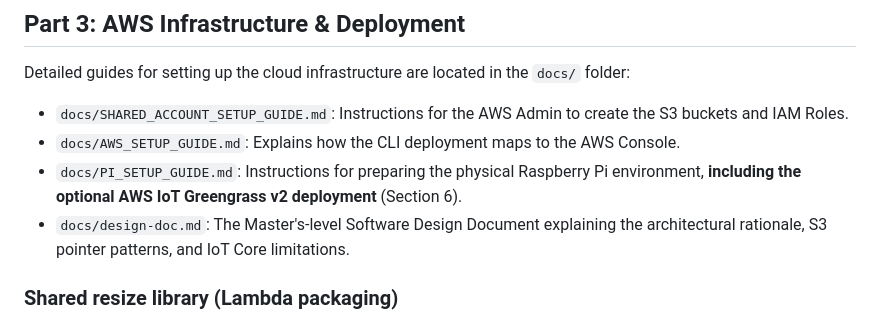
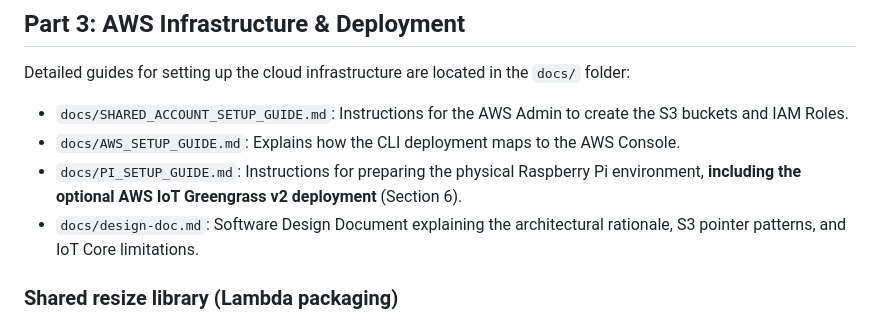
Before and after one commit to earlpadron/cmpe281-project, a Markdown page: README.md, the part around the change. Drawn GitHub-style.

```diff
--- a/README.md
+++ b/README.md
@@ -128,7 +128,7 @@ Detailed guides for setting up the cloud infrastructure are located in the `docs
 *   `docs/SHARED_ACCOUNT_SETUP_GUIDE.md`: Instructions for the AWS Admin to create the S3 buckets and IAM Roles.
 *   `docs/AWS_SETUP_GUIDE.md`: Explains how the CLI deployment maps to the AWS Console.
 *   `docs/PI_SETUP_GUIDE.md`: Instructions for preparing the physical Raspberry Pi environment, **including the optional AWS IoT Greengrass v2 deployment** (Section 6).
-*   `docs/design-doc.md`: The Master's-level Software Design Document explaining the architectural rationale, S3 pointer patterns, and IoT Core limitations.
+*   `docs/design-doc.md`: Software Design Document explaining the architectural rationale, S3 pointer patterns, and IoT Core limitations.
 
 ### Shared resize library (Lambda packaging)
 `cloud/lambda_function.py` does not contain the resize logic itself — it imports
```
